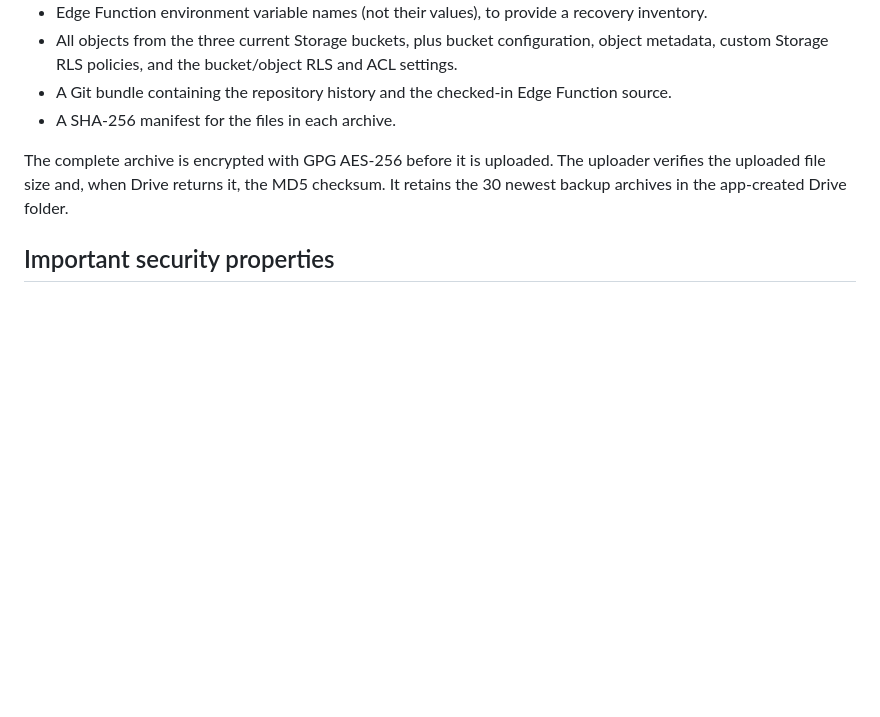
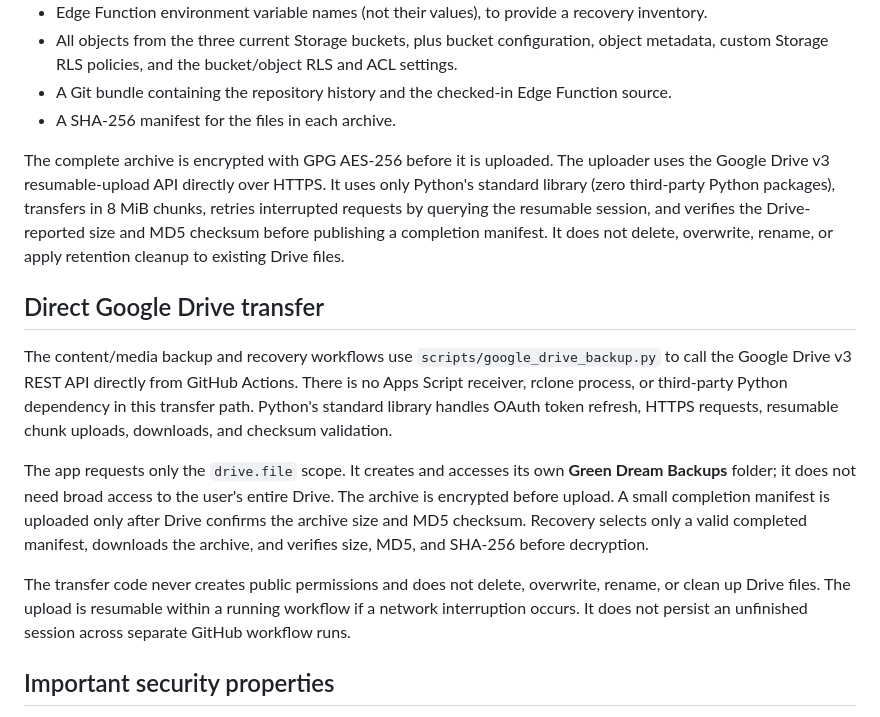
Before and after one commit to iYakuza/landing-page, a Markdown page: docs/backup/README.md, the part around the change. GitHub-like rendering; blank space fills up the shorter version.

Commit message:
Document direct dependency-free Drive transfer

```diff
--- a/docs/backup/README.md
+++ b/docs/backup/README.md
@@ -13,7 +13,15 @@ This workflow creates a daily encrypted snapshot and uploads it to the app-manag
 - A Git bundle containing the repository history and the checked-in Edge Function source.
 - A SHA-256 manifest for the files in each archive.
 
-The complete archive is encrypted with GPG AES-256 before it is uploaded. The uploader verifies the uploaded file size and, when Drive returns it, the MD5 checksum. It retains the 30 newest backup archives in the app-created Drive folder.
+The complete archive is encrypted with GPG AES-256 before it is uploaded. The uploader uses the Google Drive v3 resumable-upload API directly over HTTPS. It uses only Python's standard library (zero third-party Python packages), transfers in 8 MiB chunks, retries interrupted requests by querying the resumable session, and verifies the Drive-reported size and MD5 checksum before publishing a completion manifest. It does not delete, overwrite, rename, or apply retention cleanup to existing Drive files.
+
+## Direct Google Drive transfer
+
+The content/media backup and recovery workflows use `scripts/google_drive_backup.py` to call the Google Drive v3 REST API directly from GitHub Actions. There is no Apps Script receiver, rclone process, or third-party Python dependency in this transfer path. Python's standard library handles OAuth token refresh, HTTPS requests, resumable chunk uploads, downloads, and checksum validation.
+
+The app requests only the `drive.file` scope. It creates and accesses its own **Green Dream Backups** folder; it does not need broad access to the user's entire Drive. The archive is encrypted before upload. A small completion manifest is uploaded only after Drive confirms the archive size and MD5 checksum. Recovery selects only a valid completed manifest, downloads the archive, and verifies size, MD5, and SHA-256 before decryption.
+
+The transfer code never creates public permissions and does not delete, overwrite, rename, or clean up Drive files. The upload is resumable within a running workflow if a network interruption occurs. It does not persist an unfinished session across separate GitHub workflow runs.
 
 ## Important security properties
 
```
